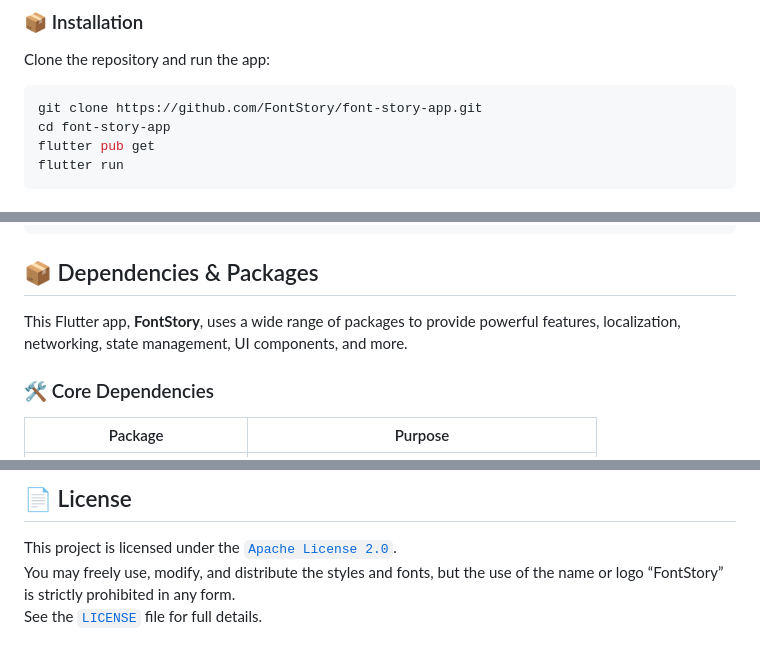
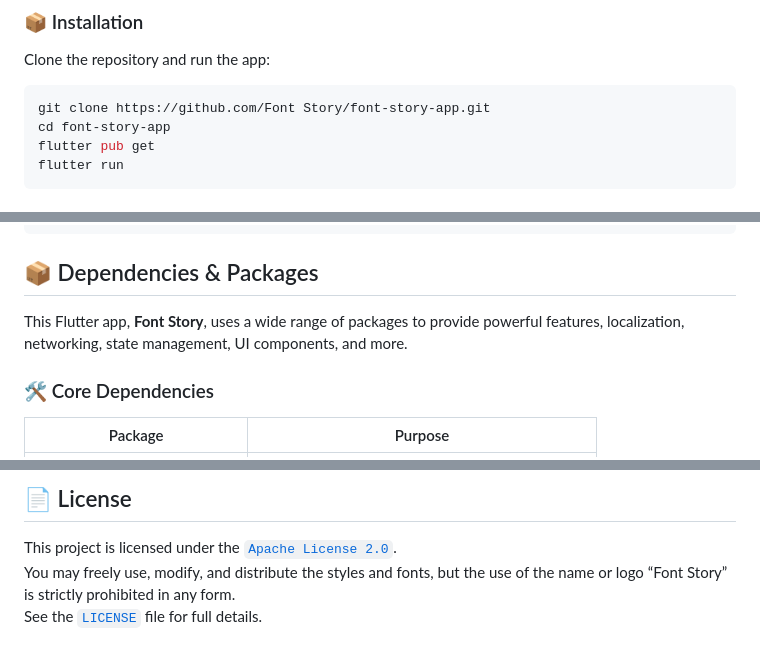
Before and after one commit to font-story/font-story-app, a Markdown page: README.md, 3 parts joined by grey strips. Drawn GitHub-style.

````diff
--- a/README.md
+++ b/README.md
@@ -54,7 +54,7 @@
 Clone the repository and run the app:
 
 ```bash
-git clone https://github.com/FontStory/font-story-app.git
+git clone https://github.com/Font Story/font-story-app.git
 cd font-story-app
 flutter pub get
 flutter run
@@ -140,7 +140,7 @@ lib/                         # All Dart source code
 
 ## 📦 Dependencies & Packages
 
-This Flutter app, **FontStory**, uses a wide range of packages to provide powerful features, localization, networking, state management, UI components, and more.
+This Flutter app, **Font Story**, uses a wide range of packages to provide powerful features, localization, networking, state management, UI components, and more.
 
 ### 🛠 Core Dependencies
 
@@ -235,5 +235,5 @@ We're open to:
 ## 📄 License
 
 This project is licensed under the [`Apache License 2.0`](./LICENSE).
-You may freely use, modify, and distribute the styles and fonts, but the use of the name or logo “FontStory” is strictly prohibited in any form.
+You may freely use, modify, and distribute the styles and fonts, but the use of the name or logo “Font Story” is strictly prohibited in any form.
 See the [`LICENSE`](./LICENSE) file for full details.
````
Also changed, not shown: other parts of README.md (+15 -15 lines).
